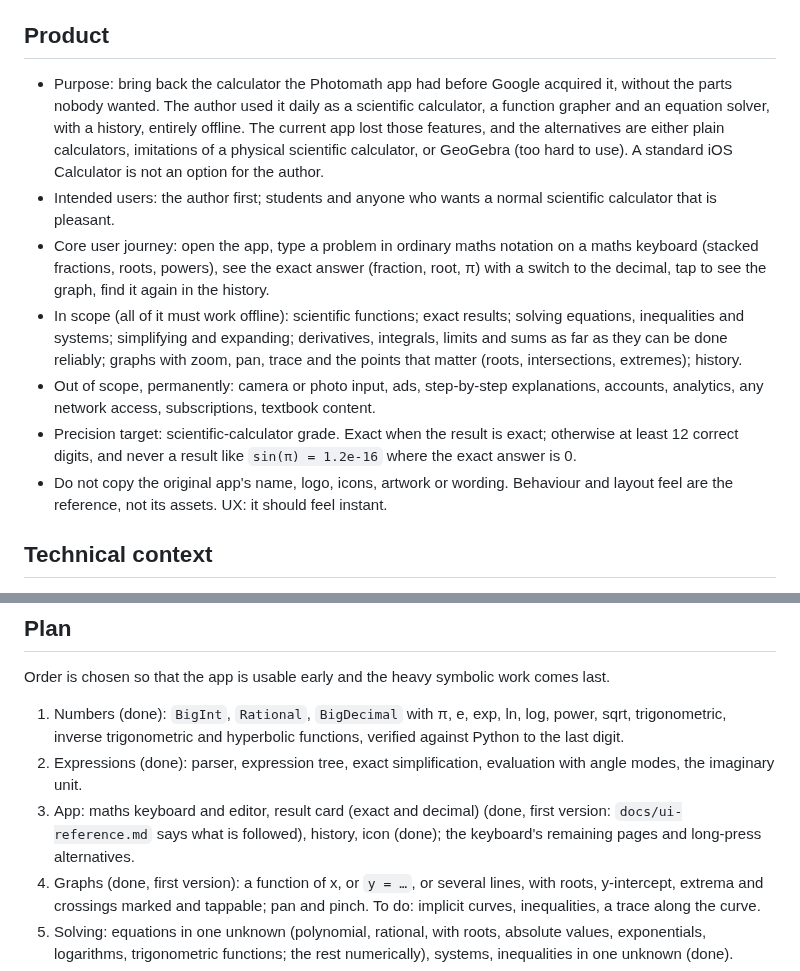
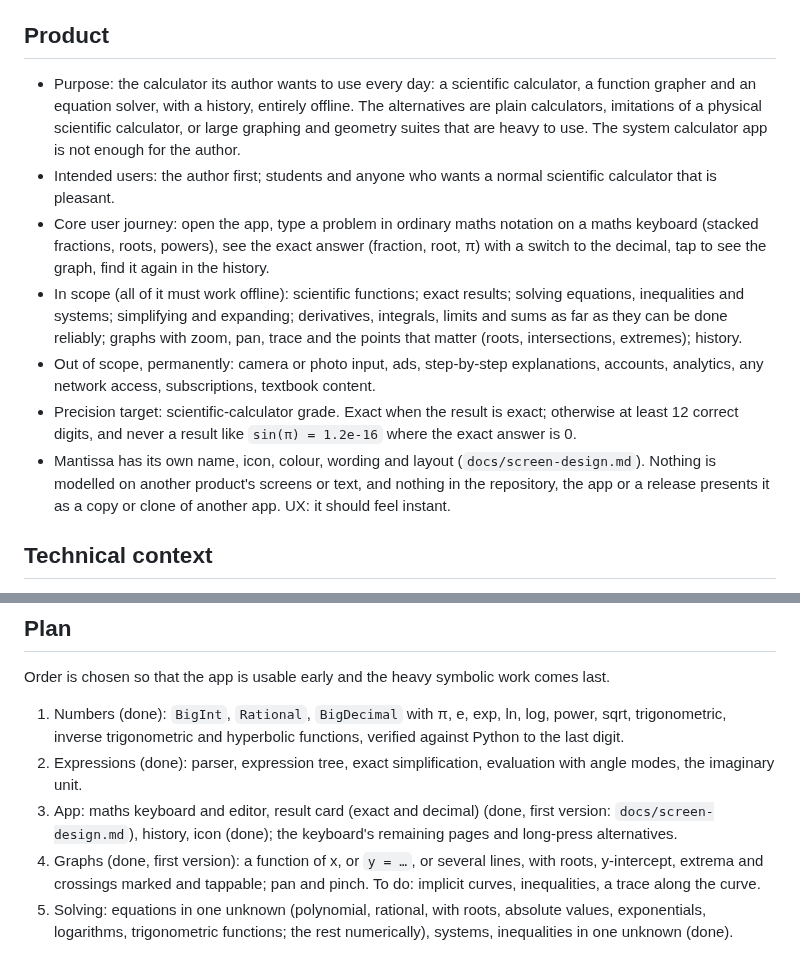
Before and after one commit to kosuke-apps/Mantissa, a Markdown page: AGENTS.md, 2 parts joined by grey strips. GitHub-like rendering.

```diff
--- a/AGENTS.md
+++ b/AGENTS.md
@@ -5,11 +5,10 @@ Workspace rules are in `~/Developer/AGENTS.md`; this file adds what is specific
 
 ## Product
 
-- Purpose: bring back the calculator the Photomath app had before Google acquired it, without the parts nobody
-  wanted. The author used it daily as a scientific calculator, a function grapher and an equation solver, with a
-  history, entirely offline. The current app lost those features, and the alternatives are either plain calculators,
-  imitations of a physical scientific calculator, or GeoGebra (too hard to use). A standard iOS Calculator is not an
-  option for the author.
+- Purpose: the calculator its author wants to use every day: a scientific calculator, a function grapher and an equation
+  solver, with a history, entirely offline. The alternatives are plain calculators, imitations of a physical scientific
+  calculator, or large graphing and geometry suites that are heavy to use. The system calculator app is not enough for the
+  author.
 - Intended users: the author first; students and anyone who wants a normal scientific calculator that is pleasant.
 - Core user journey: open the app, type a problem in ordinary maths notation on a maths keyboard (stacked fractions,
   roots, powers), see the exact answer (fraction, root, π) with a switch to the decimal, tap to see the graph, find
@@ -21,8 +20,9 @@ Workspace rules are in `~/Developer/AGENTS.md`; this file adds what is specific
   access, subscriptions, textbook content.
 - Precision target: scientific-calculator grade. Exact when the result is exact; otherwise at least 12 correct
   digits, and never a result like `sin(π) = 1.2e-16` where the exact answer is 0.
-- Do not copy the original app's name, logo, icons, artwork or wording. Behaviour and layout feel are the reference,
-  not its assets. UX: it should feel instant.
+- Mantissa has its own name, icon, colour, wording and layout (`docs/screen-design.md`). Nothing is modelled on another
+  product's screens or text, and nothing in the repository, the app or a release presents it as a copy or clone of another app.
+  UX: it should feel instant.
 
 ## Technical context
 
@@ -100,8 +100,7 @@ Order is chosen so that the app is usable early and the heavy symbolic work come
 1. Numbers (done): `BigInt`, `Rational`, `BigDecimal` with π, e, exp, ln, log, power, sqrt, trigonometric, inverse
    trigonometric and hyperbolic functions, verified against Python to the last digit.
 2. Expressions (done): parser, expression tree, exact simplification, evaluation with angle modes, the imaginary unit.
-3. App: maths keyboard and editor, result card (exact and decimal) (done, first version: `docs/ui-reference.md` says
-   what is followed), history, icon (done); the keyboard's remaining pages and long-press alternatives.
+3. App: maths keyboard and editor, result card (exact and decimal) (done, first version: `docs/screen-design.md`), history, icon (done); the keyboard's remaining pages and long-press alternatives.
 4. Graphs (done, first version): a function of x, or `y = …`, or several lines, with roots, y-intercept, extrema and
    crossings marked and tappable; pan and pinch. To do: implicit curves, inequalities, a trace along the curve.
 5. Solving: equations in one unknown (polynomial, rational, with roots, absolute values, exponentials, logarithms,
```
Also changed, not shown: README.md (+1 -1 lines), docs/design.md (+1 -1 lines), docs/screen-design.md (added, +62 -0 lines), docs/ui-reference.md (deleted, +0 -86 lines), docs/screenshots/equation.png, docs/screenshots/factored-form.png, docs/screenshots/integral.png, 12 other files.
